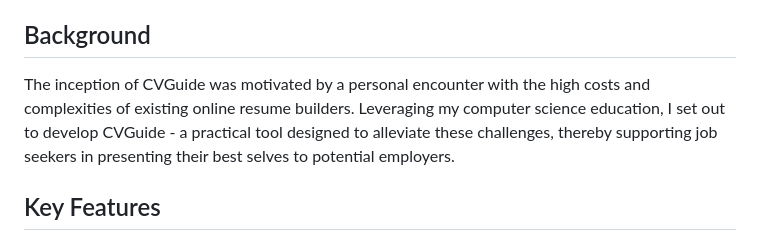
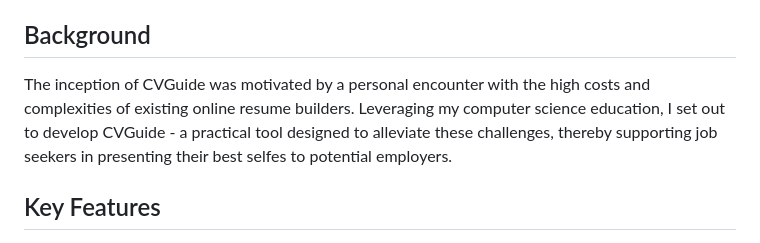
Before and after one commit to GMarangoci/COMP1004, a Markdown page: README.md, the part around the change. Rendered like a GitHub page.

```diff
--- a/README.md
+++ b/README.md
@@ -4,7 +4,7 @@ CVGuide is a university project aimed at democratizing the process of resume cre
 
 ## Background
 
-The inception of CVGuide was motivated by a personal encounter with the high costs and complexities of existing online resume builders. Leveraging my computer science education, I set out to develop CVGuide - a practical tool designed to alleviate these challenges, thereby supporting job seekers in presenting their best selves to potential employers.
+The inception of CVGuide was motivated by a personal encounter with the high costs and complexities of existing online resume builders. Leveraging my computer science education, I set out to develop CVGuide - a practical tool designed to alleviate these challenges, thereby supporting job seekers in presenting their best selfes to potential employers.
 
 ## Key Features
 
```
